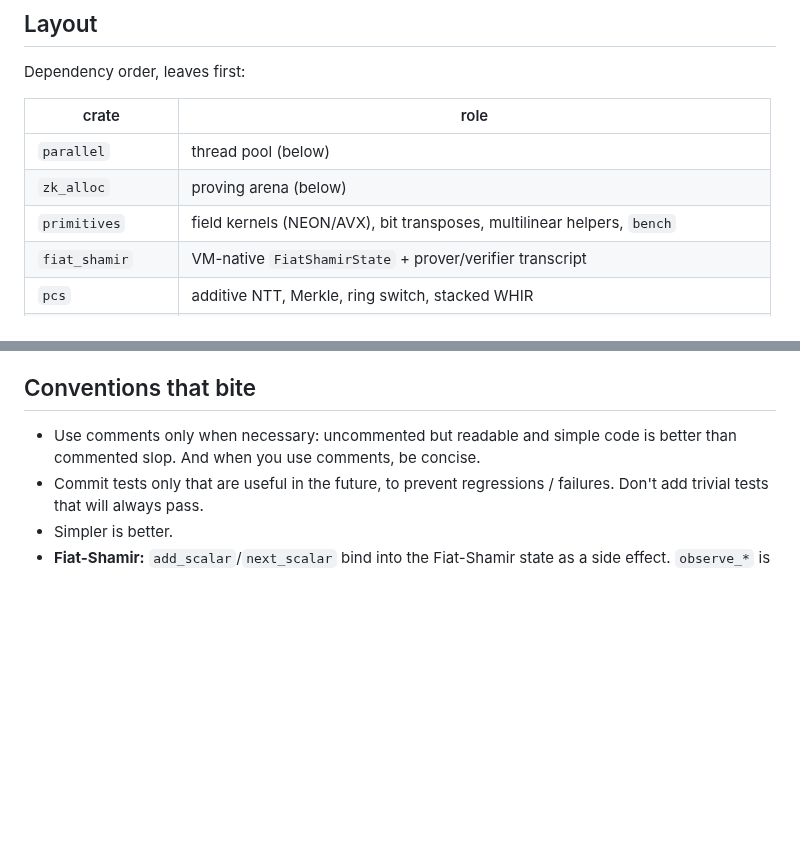
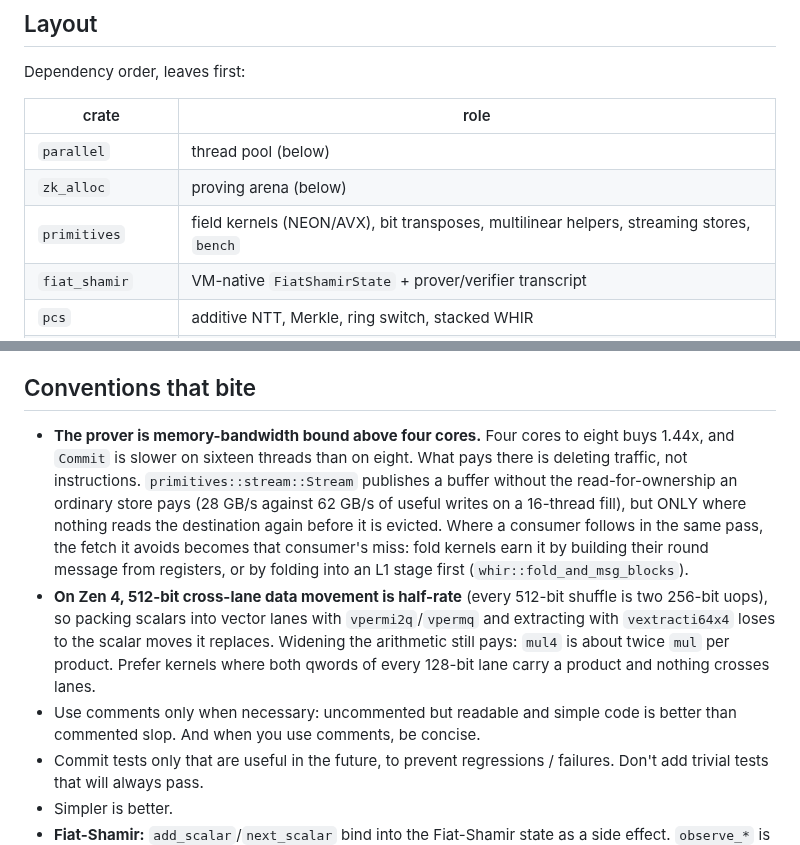
Before and after one commit to leanEthereum/leanVM-b, a Markdown page: AGENTS.md, 2 parts joined by grey strips. Rendered like a GitHub page; blank space fills up the shorter version.

Commit message:
Record the two measured facts the last campaign turned on
The prover's bandwidth ceiling and Zen 4's half-rate 512-bit shuffles decided
most of what was worth doing and most of what was not, and neither is
guessable from the code.

Co-Authored-By: Claude Opus 5 (1M context) <noreply@anthropic.com>

```diff
--- a/AGENTS.md
+++ b/AGENTS.md
@@ -21,7 +21,7 @@ Dependency order, leaves first:
 | ----------------- | ---------------------------------------------------------------------- |
 | `parallel`        | thread pool (below)                                     |
 | `zk_alloc`        | proving arena (below)                                    |
-| `primitives`      | field kernels (NEON/AVX), bit transposes, multilinear helpers, `bench` |
+| `primitives`      | field kernels (NEON/AVX), bit transposes, multilinear helpers, streaming stores, `bench` |
 | `fiat_shamir`     | VM-native `FiatShamirState` + prover/verifier transcript                |
 | `pcs`             | additive NTT, Merkle, ring switch, stacked WHIR                    |
 | `flock`           | batched R1CS over GF(2) for BLAKE2s: zerocheck + lincheck               |
@@ -89,6 +89,8 @@ The third is worth understanding before touching the verifier. `guests/aggregate
 
 ## Conventions that bite
 
+- **The prover is memory-bandwidth bound above four cores.** Four cores to eight buys 1.44x, and `Commit` is slower on sixteen threads than on eight. What pays there is deleting traffic, not instructions. `primitives::stream::Stream` publishes a buffer without the read-for-ownership an ordinary store pays (28 GB/s against 62 GB/s of useful writes on a 16-thread fill), but ONLY where nothing reads the destination again before it is evicted. Where a consumer follows in the same pass, the fetch it avoids becomes that consumer's miss: fold kernels earn it by building their round message from registers, or by folding into an L1 stage first (`whir::fold_and_msg_blocks`).
+- **On Zen 4, 512-bit cross-lane data movement is half-rate** (every 512-bit shuffle is two 256-bit uops), so packing scalars into vector lanes with `vpermi2q`/`vpermq` and extracting with `vextracti64x4` loses to the scalar moves it replaces. Widening the arithmetic still pays: `mul4` is about twice `mul` per product. Prefer kernels where both qwords of every 128-bit lane carry a product and nothing crosses lanes.
 - Use comments only when necessary: uncommented but readable and simple code is better than commented slop. And when you use comments, be concise.
 - Commit tests only that are useful in the future, to prevent regressions / failures. Don't add trivial tests that will always pass.
 - Simpler is better.
```
